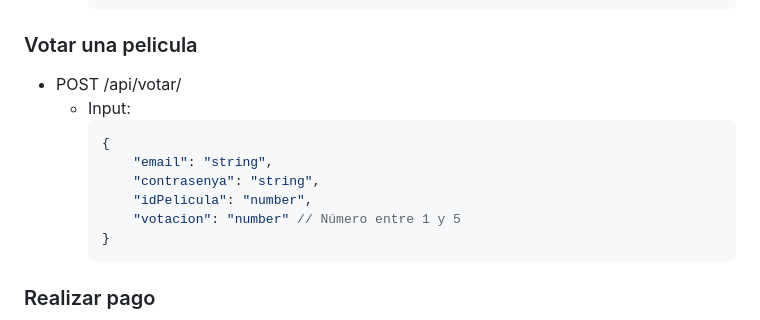
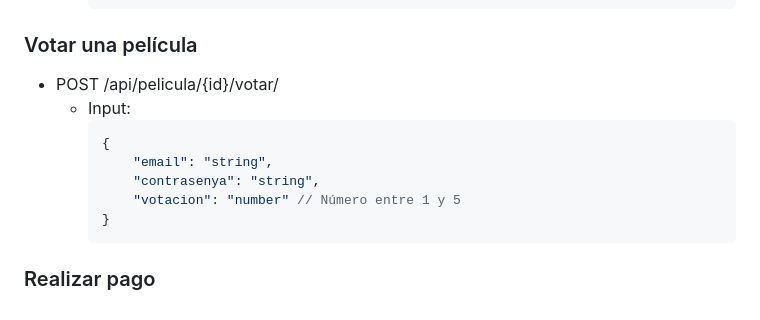
Before and after one commit to Ivanmontesinos21/Proyecto_MiraVereda, a Markdown page: API HTTP.md, the part around one of its changes. Rendered like a GitHub page.

````diff
--- a/API HTTP.md
+++ b/API HTTP.md
@@ -153,14 +153,13 @@
         "titular": "string" // Nombre del titular
     }
     ```
-### Votar una pelicula
-- POST /api/votar/
+### Votar una película
+- POST /api/pelicula/{id}/votar/
   - Input:
     ```js
     {
         "email": "string",
         "contrasenya": "string",
-        "idPelicula": "number",
         "votacion": "number" // Número entre 1 y 5
     }
     ```
````
Also changed, not shown: other parts of API HTTP.md (+1 -0 lines).
